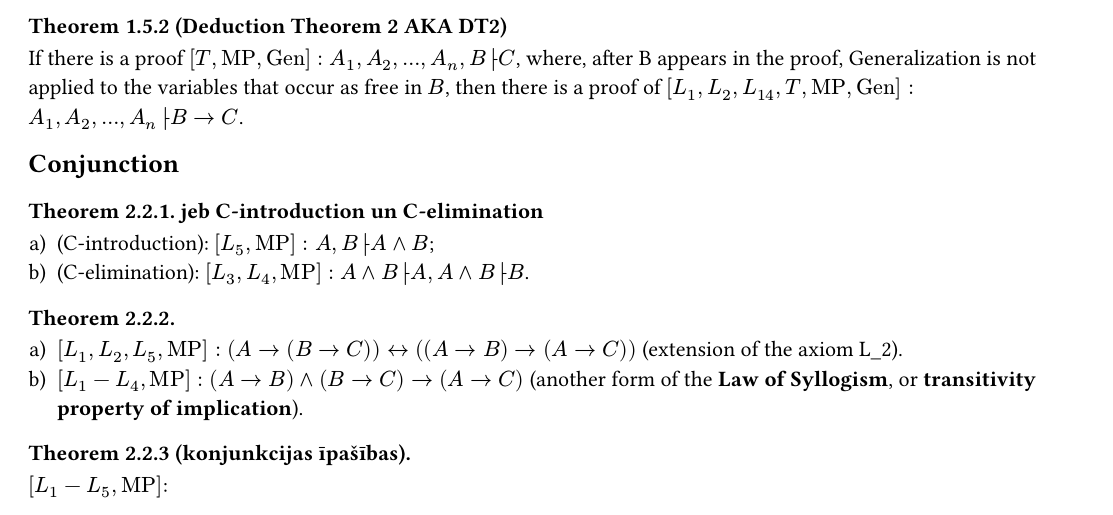
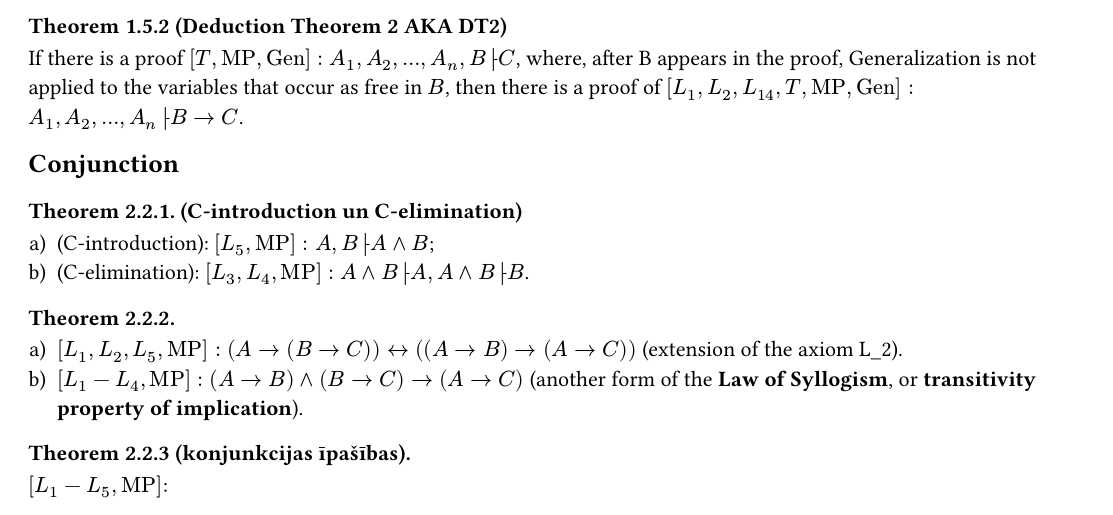
Before and after one commit to jorenchik/math-logic-cheatsheet, a Typst document (main.typ): part of page 3 of 11, cut so that both start at the same text. Compiled offline with Typst 0.15.

Commit message:
Formatting

```diff
--- a/main.typ
+++ b/main.typ
@@ -108,7 +108,7 @@ $[L_1, L_2, L_14, T, #[MP], #[Gen]]: A_1, A_2, dots, A_n├ B→C$.
 
 == Conjunction
 
-=== Theorem 2.2.1. jeb C-introduction un C-elimination
+=== Theorem 2.2.1. (C-introduction un C-elimination)
 
 + (C-introduction): $[L_5, #[MP]]: A, B├ A∧B$;
 + (C-elimination): $[L_3, L_4, #[MP]]: A∧B ├ A, A∧B ├ B$.
```
